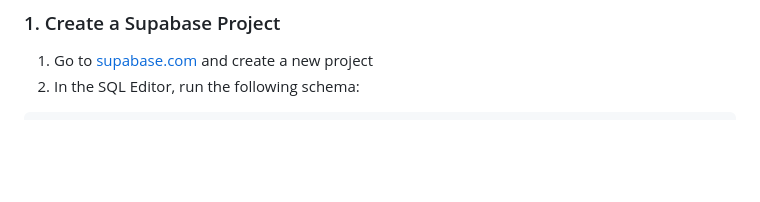
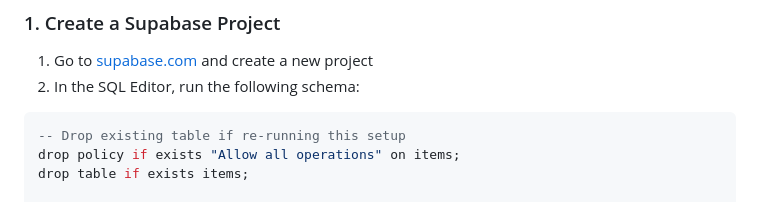
Before and after one commit to awhogue/sendnotes, a Markdown page: README.md, the part around the change. GitHub-like rendering; blank space fills up the shorter version.

Commit message:
Add drop statements to SQL setup for idempotent runs
Co-Authored-By: Claude Opus 4.5 <noreply@anthropic.com>

````diff
--- a/README.md
+++ b/README.md
@@ -24,6 +24,10 @@ A Progressive Web App for collecting notes, links, and articles throughout the w
 2. In the SQL Editor, run the following schema:
 
 ```sql
+-- Drop existing table if re-running this setup
+drop policy if exists "Allow all operations" on items;
+drop table if exists items;
+
 -- Create the items table
 create table items (
   id uuid primary key default gen_random_uuid(),
````
